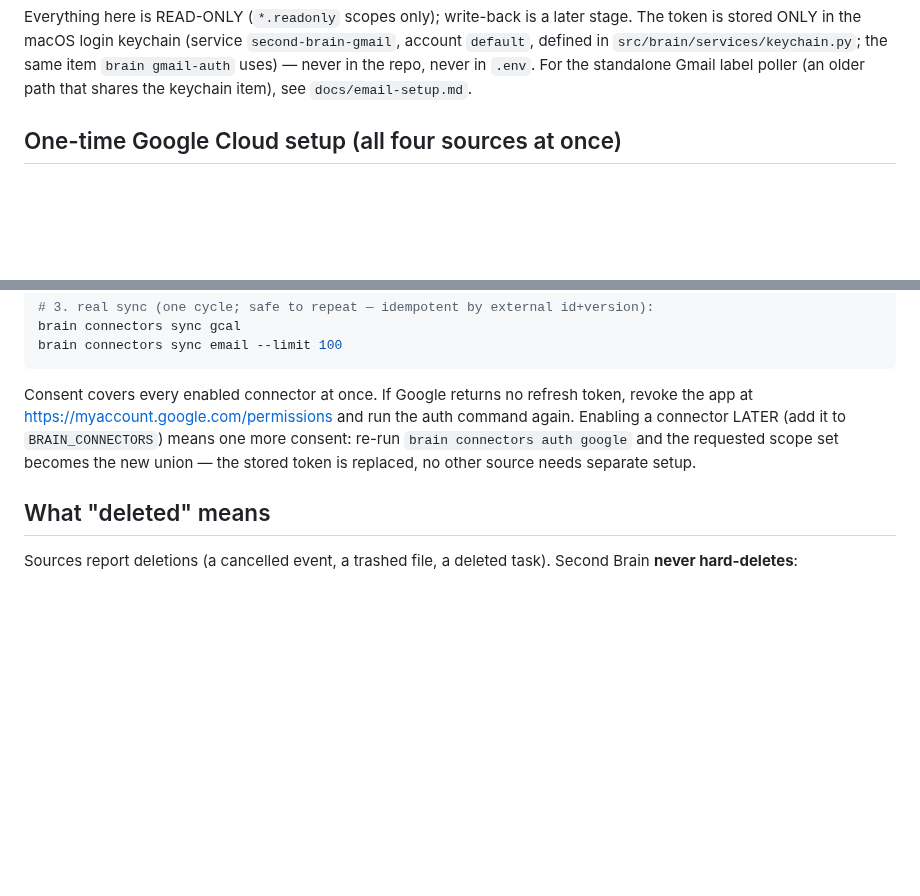
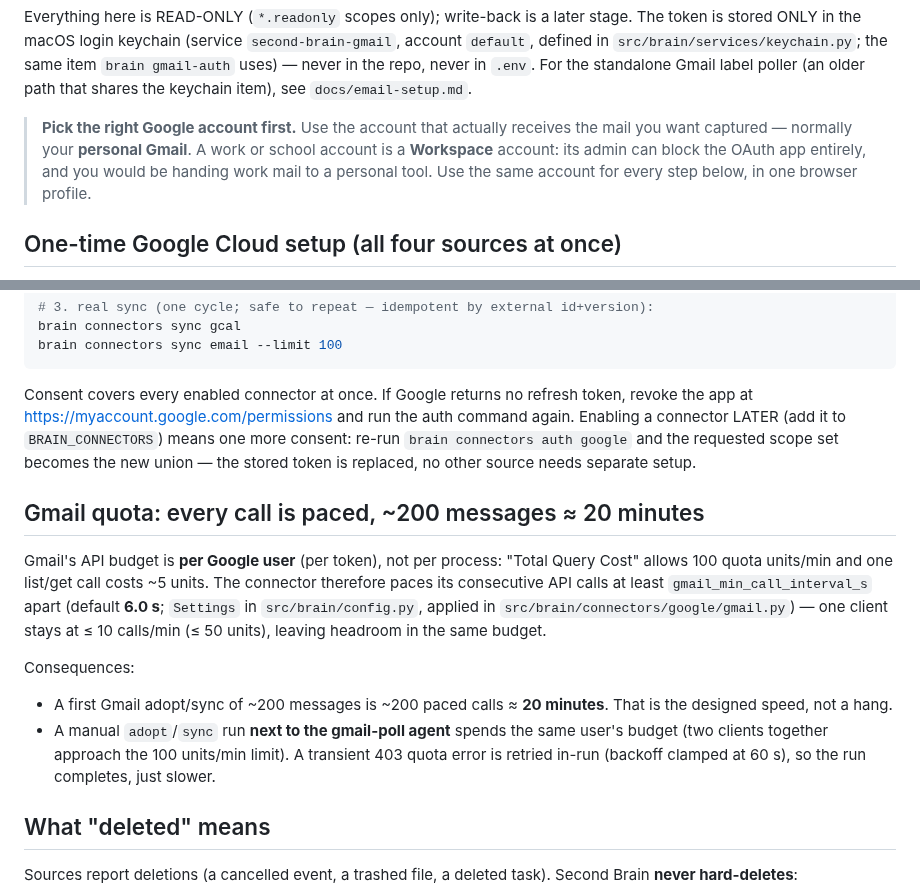
Before and after one commit to yosisrael2/Second-brain, a Markdown page: docs/connectors-setup.md, 2 parts joined by grey strips. GitHub-like rendering; blank space fills up the shorter version.

```diff
--- a/docs/connectors-setup.md
+++ b/docs/connectors-setup.md
@@ -15,6 +15,12 @@ stage. The token is stored ONLY in the macOS login keychain (service
 `src/brain/services/keychain.py`; the same item `brain gmail-auth` uses) —
 never in the repo, never in `.env`. For the standalone Gmail label poller (an
 older path that shares the keychain item), see `docs/email-setup.md`.
+
+> **Pick the right Google account first.** Use the account that actually
+> receives the mail you want captured — normally your **personal Gmail**. A
+> work or school account is a **Workspace** account: its admin can block the
+> OAuth app entirely, and you would be handing work mail to a personal tool.
+> Use the same account for every step below, in one browser profile.
 
 ## One-time Google Cloud setup (all four sources at once)
 
@@ -183,6 +222,25 @@ the auth command again. Enabling a connector LATER (add it to
 google` and the requested scope set becomes the new union — the stored token
 is replaced, no other source needs separate setup.
 
+## Gmail quota: every call is paced, ~200 messages ≈ 20 minutes
+
+Gmail's API budget is **per Google user** (per token), not per process:
+"Total Query Cost" allows 100 quota units/min and one list/get call costs
+~5 units. The connector therefore paces its consecutive API calls at least
+`gmail_min_call_interval_s` apart (default **6.0 s**; `Settings` in
+`src/brain/config.py`, applied in `src/brain/connectors/google/gmail.py`) —
+one client stays at ≤ 10 calls/min (≤ 50 units), leaving headroom in the same
+budget.
+
+Consequences:
+
+- A first Gmail adopt/sync of ~200 messages is ~200 paced calls ≈ **20
+  minutes**. That is the designed speed, not a hang.
+- A manual `adopt`/`sync` run **next to the gmail-poll agent** spends the
+  same user's budget (two clients together approach the 100 units/min limit).
+  A transient 403 quota error is retried in-run (backoff clamped at 60 s), so
+  the run completes, just slower.
+
 ## What "deleted" means
 
 Sources report deletions (a cancelled event, a trashed file, a deleted task).
```
Also changed, not shown: other parts of docs/connectors-setup.md (+55 -22 lines), docs/connectors-enable.md (+6 -0 lines).
